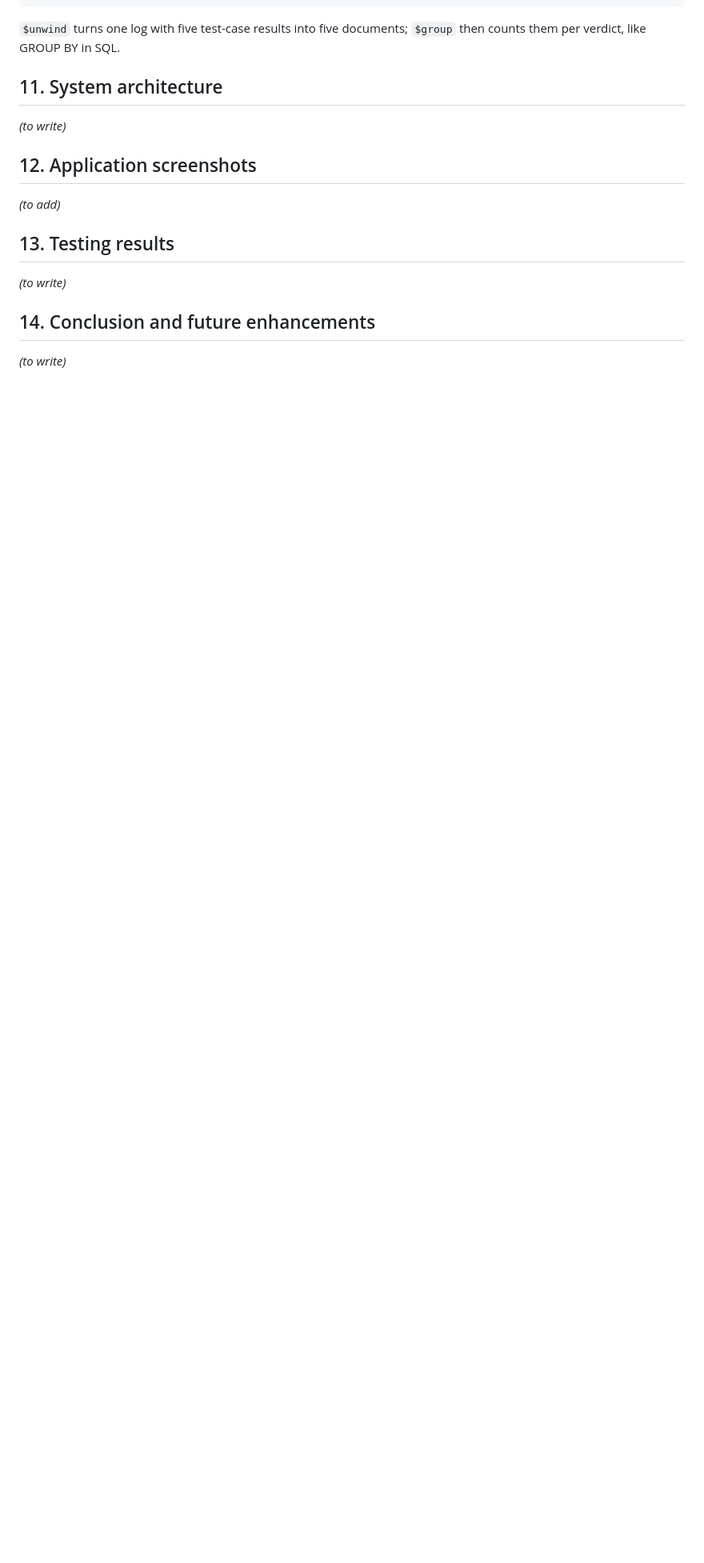
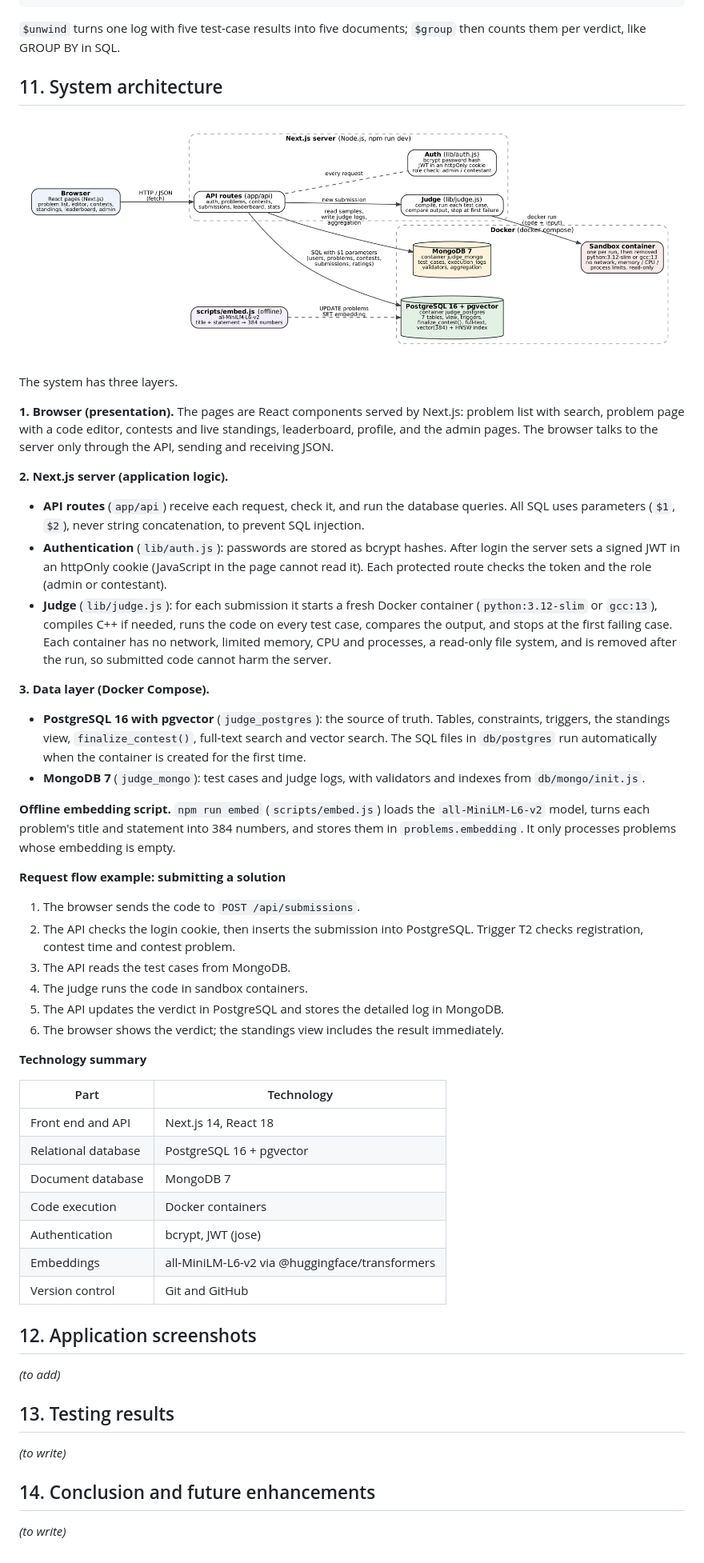
Before and after one commit to AkulkrishnaMS/DBMS-PROJECT, a Markdown page: docs/REPORT.md, the part around one of its changes. Shown at 80% size. Rendered like a GitHub page; pictures changed too: docs/architecture.png (added); blank space fills up the shorter version.

Commit message:
Docs: system architecture, small fixes

```diff
--- a/docs/REPORT.md
+++ b/docs/REPORT.md
@@ -486,7 +482,45 @@ db.execution_logs.aggregate([
 
 ## 11. System architecture
 
-_(to write)_
+![System architecture](architecture.png)
+
+The system has three layers.
+
+**1. Browser (presentation).** The pages are React components served by Next.js: problem list with search, problem page with a code editor, contests and live standings, leaderboard, profile, and the admin pages. The browser talks to the server only through the API, sending and receiving JSON.
+
+**2. Next.js server (application logic).**
+
+- **API routes** (`app/api`) receive each request, check it, and run the database queries. All SQL uses parameters (`$1`, `$2`), never string concatenation, to prevent SQL injection.
+- **Authentication** (`lib/auth.js`): passwords are stored as bcrypt hashes. After login the server sets a signed JWT in an httpOnly cookie (JavaScript in the page cannot read it). Each protected route checks the token and the role (admin or contestant).
+- **Judge** (`lib/judge.js`): for each submission it starts a fresh Docker container (`python:3.12-slim` or `gcc:13`), compiles C++ if needed, runs the code on every test case, compares the output, and stops at the first failing case. Each container has no network, limited memory, CPU and processes, a read-only file system, and is removed after the run, so submitted code cannot harm the server.
+
+**3. Data layer (Docker Compose).**
+
+- **PostgreSQL 16 with pgvector** (`judge_postgres`): the source of truth. Tables, constraints, triggers, the standings view, `finalize_contest()`, full-text search and vector search. The SQL files in `db/postgres` run automatically when the container is created for the first time.
+- **MongoDB 7** (`judge_mongo`): test cases and judge logs, with validators and indexes from `db/mongo/init.js`.
+
+**Offline embedding script.** `npm run embed` (`scripts/embed.js`) loads the `all-MiniLM-L6-v2` model, turns each problem's title and statement into 384 numbers, and stores them in `problems.embedding`. It only processes problems whose embedding is empty.
+
+**Request flow example: submitting a solution**
+
+1. The browser sends the code to `POST /api/submissions`.
+2. The API checks the login cookie, then inserts the submission into PostgreSQL. Trigger T2 checks registration, contest time and contest problem.
+3. The API reads the test cases from MongoDB.
+4. The judge runs the code in sandbox containers.
+5. The API updates the verdict in PostgreSQL and stores the detailed log in MongoDB.
+6. The browser shows the verdict; the standings view includes the result immediately.
+
+**Technology summary**
+
+| Part | Technology |
+|---|---|
+| Front end and API | Next.js 14, React 18 |
+| Relational database | PostgreSQL 16 + pgvector |
+| Document database | MongoDB 7 |
+| Code execution | Docker containers |
+| Authentication | bcrypt, JWT (jose) |
+| Embeddings | all-MiniLM-L6-v2 via @huggingface/transformers |
+| Version control | Git and GitHub |
 
 ## 12. Application screenshots
 
```
Also changed, not shown: other parts of docs/REPORT.md (+3 -7 lines), 1 other file.
